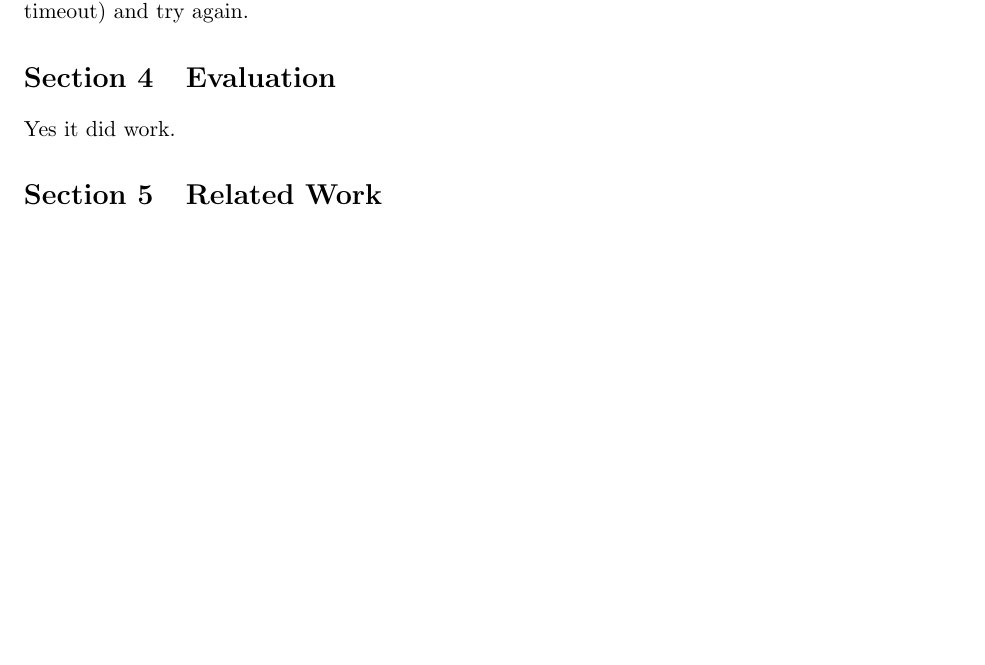
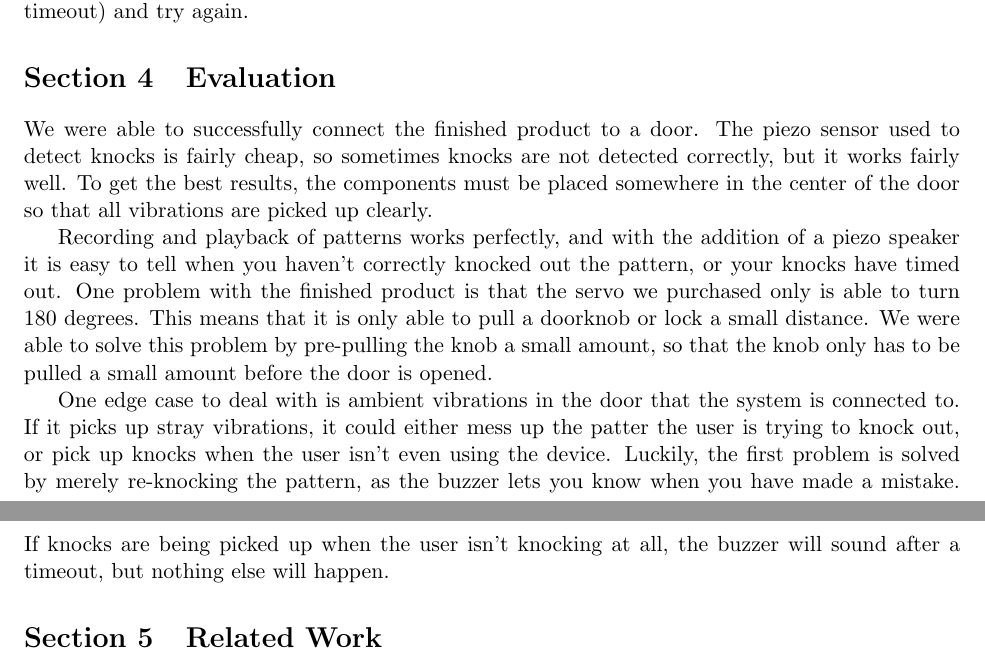
Before and after one commit to flatpickles/arduino_entry, a LaTeX document (final_paper/knock_paper.tex): part of page 2 of 3 before the commit and two parts of pages 2 and 3 of 3 after it, the two joined at a grey line, cut so that both start at the same text, the shorter picture padded with empty space. Compiled offline with pdfLaTeX.

Commit message:
evaluation

```diff
--- a/final_paper/knock_paper.tex
+++ b/final_paper/knock_paper.tex
@@ -161,7 +161,11 @@ Unlocking: simply knock the pre-recorded pattern on the outside of the door, and
 
 \section{Evaluation}
 % did it work? Are there any corner cases? How would you solve them?
-Yes it did work.
+We were able to successfully connect the finished product to a door.  The piezo sensor used to detect knocks is fairly cheap, so sometimes knocks are not detected correctly, but it works fairly well.  To get the best results, the components must be placed somewhere in the center of the door so that all vibrations are picked up clearly.
+
+Recording and playback of patterns works perfectly, and with the addition of a piezo speaker it is easy to tell when you haven't correctly knocked out the pattern, or your knocks have timed out.  One problem with the finished product is that the servo we purchased only is able to turn 180 degrees.  This means that it is only able to pull a doorknob or lock a small distance.  We were able to solve this problem by pre-pulling the knob a small amount, so that the knob only has to be pulled a small amount before the door is opened.
+
+One edge case to deal with is ambient vibrations in the door that the system is connected to.  If it picks up stray vibrations, it could either mess up the patter the user is trying to knock out, or pick up knocks when the user isn't even using the device.  Luckily, the first problem is solved by merely re-knocking the pattern, as the buzzer lets you know when you have made a mistake.  If knocks are being picked up when the user isn't knocking at all, the buzzer will sound after a timeout, but nothing else will happen.
 
 \section{Related Work}
 % Are there any similar solutions? Compare yours to theirs, if possible.
```
